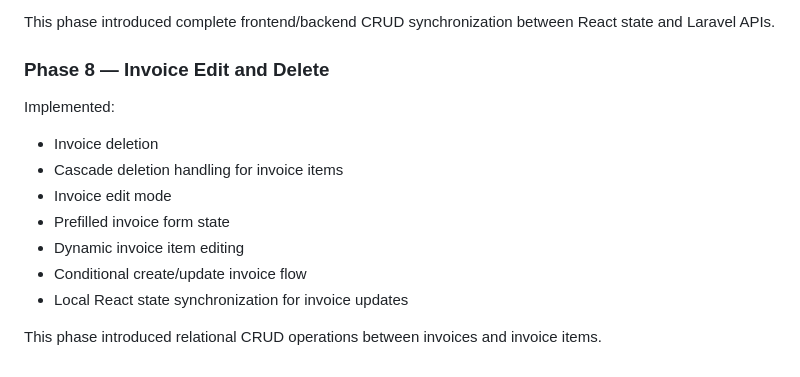
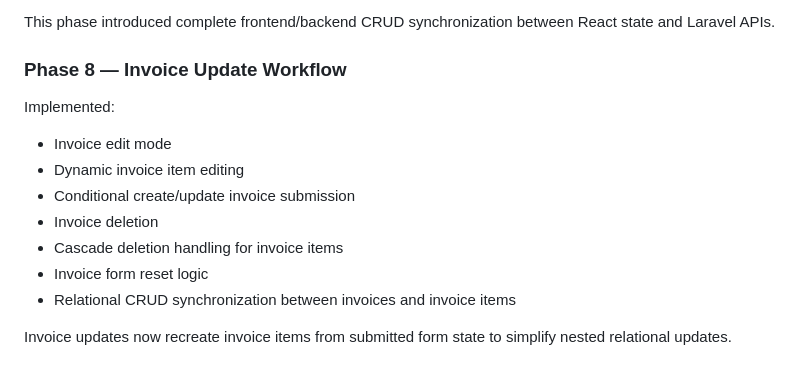
Before and after one commit to leandryammogawen/invoicer, a Markdown page: README.md, the part around the change. GitHub-like rendering.

```diff
--- a/README.md
+++ b/README.md
@@ -200,15 +200,15 @@ Implemented:
 
 This phase introduced complete frontend/backend CRUD synchronization between React state and Laravel APIs.
 
-### Phase 8 — Invoice Edit and Delete
+### Phase 8 — Invoice Update Workflow
 
 Implemented:
+- Invoice edit mode
+- Dynamic invoice item editing
+- Conditional create/update invoice submission
 - Invoice deletion
 - Cascade deletion handling for invoice items
-- Invoice edit mode
-- Prefilled invoice form state
-- Dynamic invoice item editing
-- Conditional create/update invoice flow
-- Local React state synchronization for invoice updates
+- Invoice form reset logic
+- Relational CRUD synchronization between invoices and invoice items
 
-This phase introduced relational CRUD operations between invoices and invoice items.
+Invoice updates now recreate invoice items from submitted form state to simplify nested relational updates.
```
